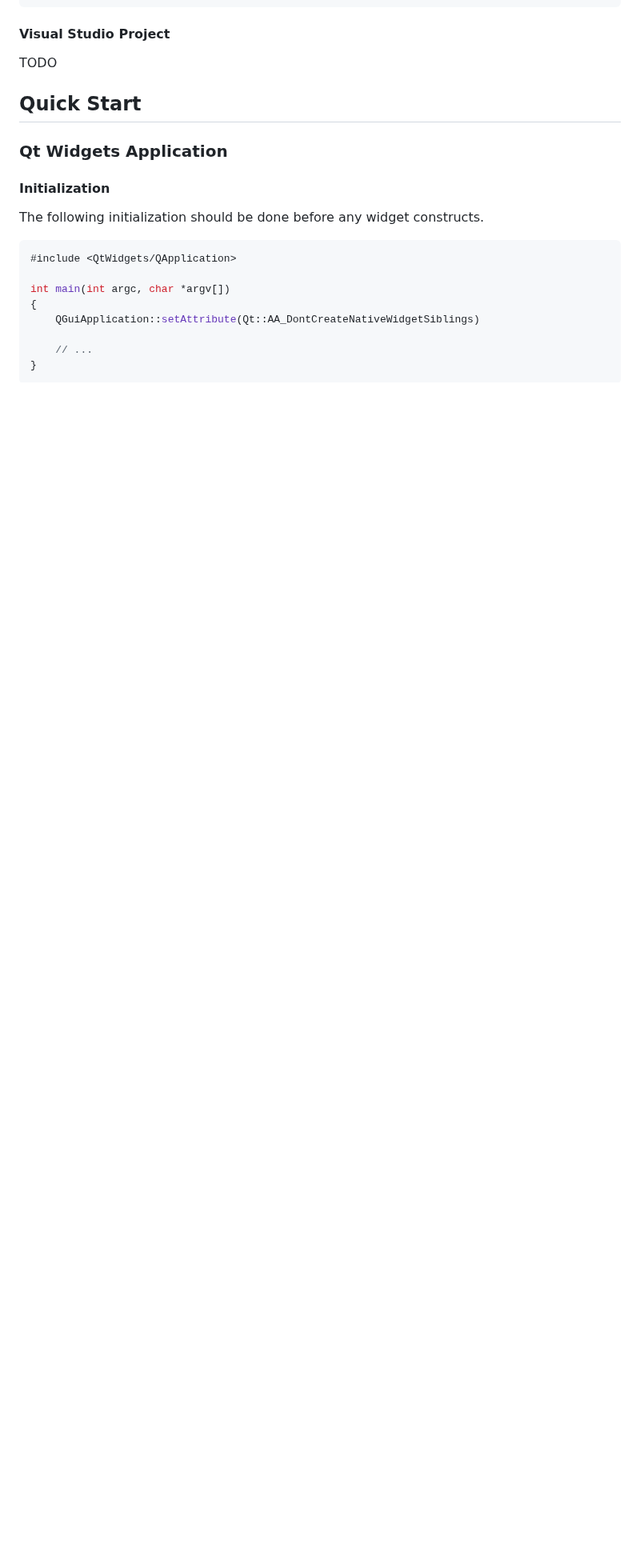
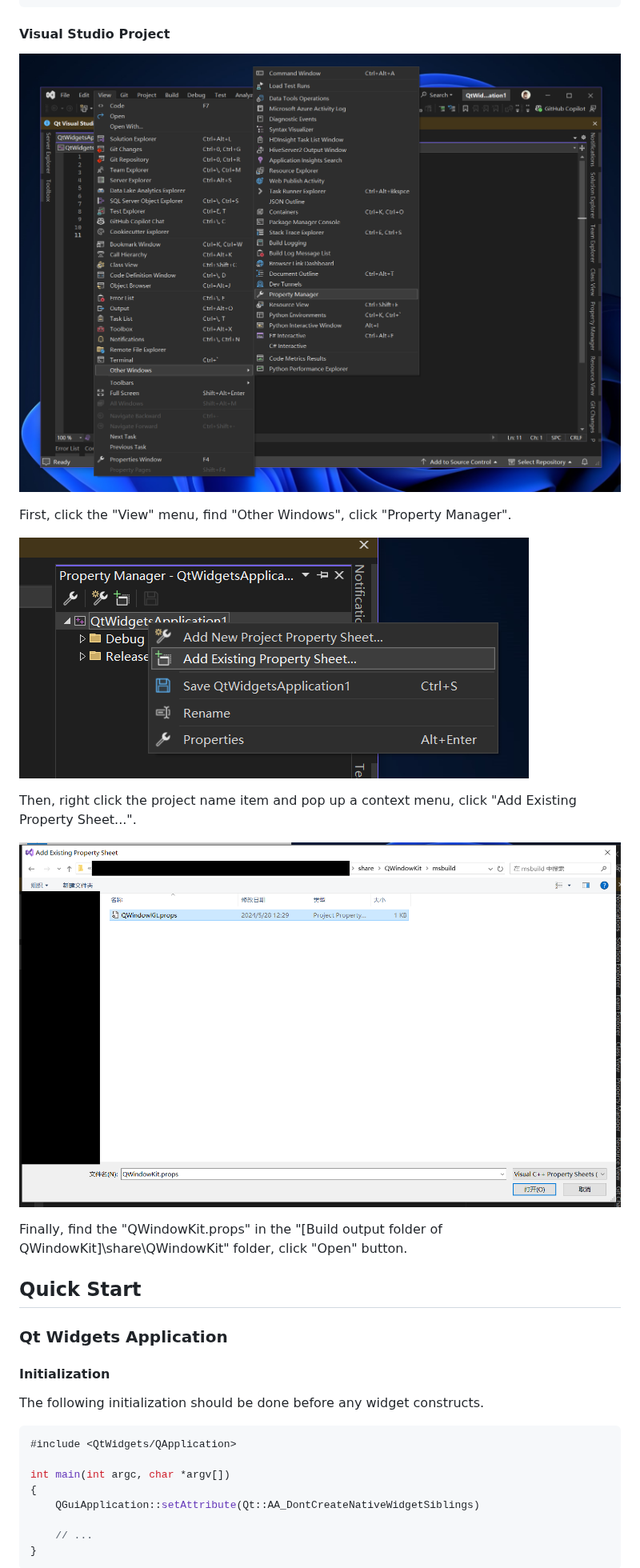
Before and after one commit to stdware/qwindowkit, a Markdown page: README.md, the part around the change. Shown at 80% size. GitHub-like rendering; pictures changed too: docs/images/vs-guide-1.png (added), docs/images/vs-guide-2.png (added), docs/images/vs-guide-3.png (added); blank space fills up the shorter version.

Commit message:
Add the simple Visual Studio integration guide.

```diff
--- a/README.md
+++ b/README.md
@@ -111,7 +111,19 @@ include("/path/install/share/QWindowKit/qmake/QWKQuick.pri")
 
 #### Visual Studio Project
 
-TODO
+![Visual Studio Guide - Step 1](./docs/images/vs-guide-1.png)
+
+First, click the "View" menu, find "Other Windows", click "Property Manager".
+
+![Visual Studio Guide - Step 2](./docs/images/vs-guide-2.png)
+
+Then, right click the project name item and pop up a context menu, click "Add
+Existing Property Sheet...".
+
+![Visual Studio Guide - Step 3](./docs/images/vs-guide-3.png)
+
+Finally, find the "QWindowKit.props" in the "[Build output folder of
+QWindowKit]\share\QWindowKit" folder, click "Open" button.
 
 ## Quick Start
 
```
